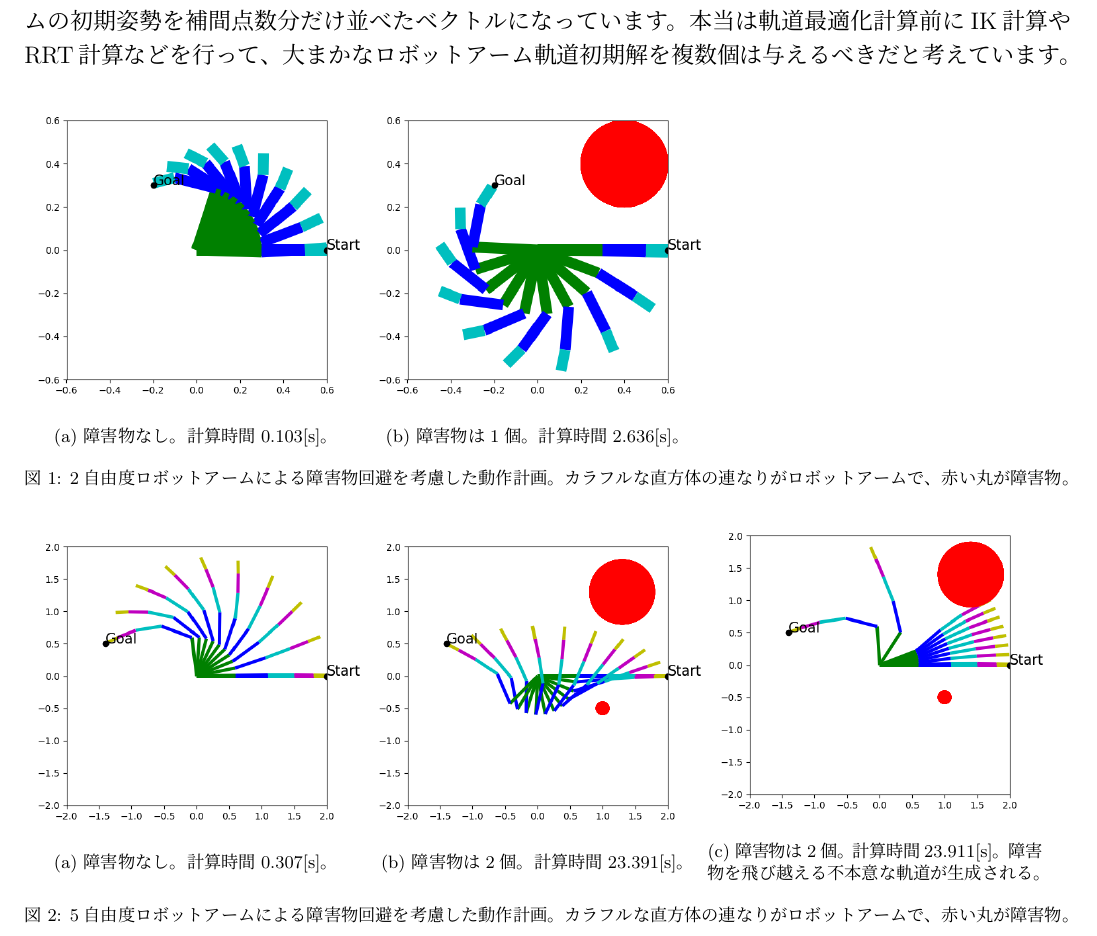
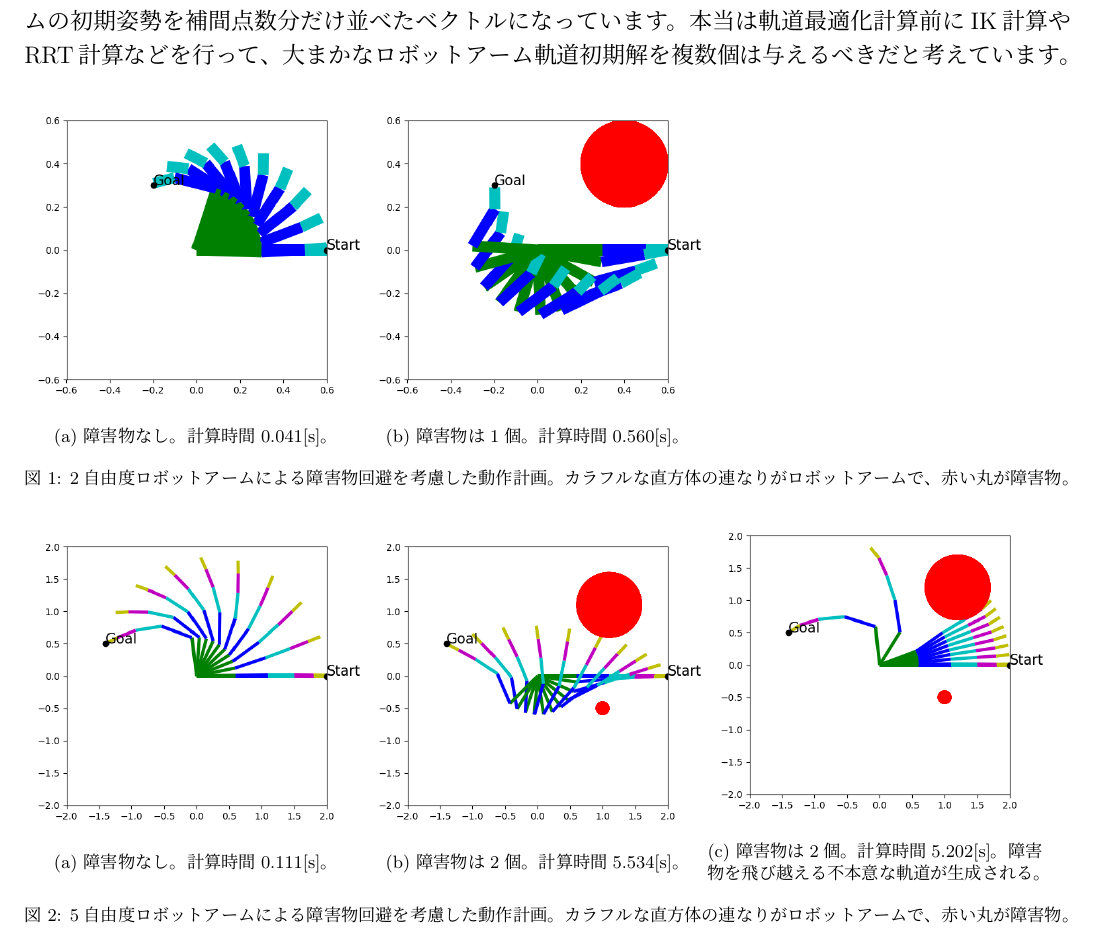
Before and after one commit to 708yamaguchi/tex_sample, a LaTeX document (main.tex, which reads src/python.tex): part of page 4 of 9, cut so that both start at the same text. Compiled offline with pLaTeX and dvipdfmx.

Commit message:
Update pdf

```diff
--- a/src/python.tex
+++ b/src/python.tex
@@ -13,13 +13,13 @@
   \begin{minipage}[!h]{0.32\columnwidth}
     \begin{center}
       \includegraphics[width=1.0\columnwidth]{figs/2dof_without_obstacle}
-      \subcaption{障害物なし。計算時間0.103[s]。}
+      \subcaption{障害物なし。計算時間0.041[s]。}
     \end{center}
   \end{minipage}
   \begin{minipage}[!h]{0.32\columnwidth}
     \begin{center}
       \includegraphics[width=1.0\columnwidth]{figs/2dof_with_obstacle}
-      \subcaption{障害物は1個。計算時間2.636[s]。}
+      \subcaption{障害物は1個。計算時間0.560[s]。}
     \end{center}
   \end{minipage}
   \caption{2自由度ロボットアームによる障害物回避を考慮した動作計画。カラフルな直方体の連なりがロボットアームで、赤い丸が障害物。}
@@ -31,19 +31,19 @@
   \begin{minipage}[!h]{0.32\columnwidth}
     \begin{center}
       \includegraphics[width=1.0\columnwidth]{figs/5dof_without_obstacle}
-      \subcaption{障害物なし。計算時間0.307[s]。}
+      \subcaption{障害物なし。計算時間0.111[s]。}
     \end{center}
   \end{minipage}
   \begin{minipage}[!h]{0.32\columnwidth}
     \begin{center}
       \includegraphics[width=1.0\columnwidth]{figs/5dof_with_obstacle}
-      \subcaption{障害物は2個。計算時間23.391[s]。}
+      \subcaption{障害物は2個。計算時間5.534[s]。}
     \end{center}
   \end{minipage}
   \begin{minipage}[!h]{0.32\columnwidth}
     \begin{center}
       \includegraphics[width=1.0\columnwidth]{figs/5dof_with_obstacle_fail}
-      \subcaption{障害物は2個。計算時間23.911[s]。障害物を飛び越える不本意な軌道が生成される。}
+      \subcaption{障害物は2個。計算時間5.202[s]。障害物を飛び越える不本意な軌道が生成される。}
     \end{center}
   \end{minipage}
   \caption{5自由度ロボットアームによる障害物回避を考慮した動作計画。カラフルな直方体の連なりがロボットアームで、赤い丸が障害物。}
```
Also changed, not shown: figs/2dof_with_obstacle.png, figs/2dof_without_obstacle.png, figs/5dof_with_obstacle.png, figs/5dof_with_obstacle_fail.png, figs/5dof_without_obstacle.png.
